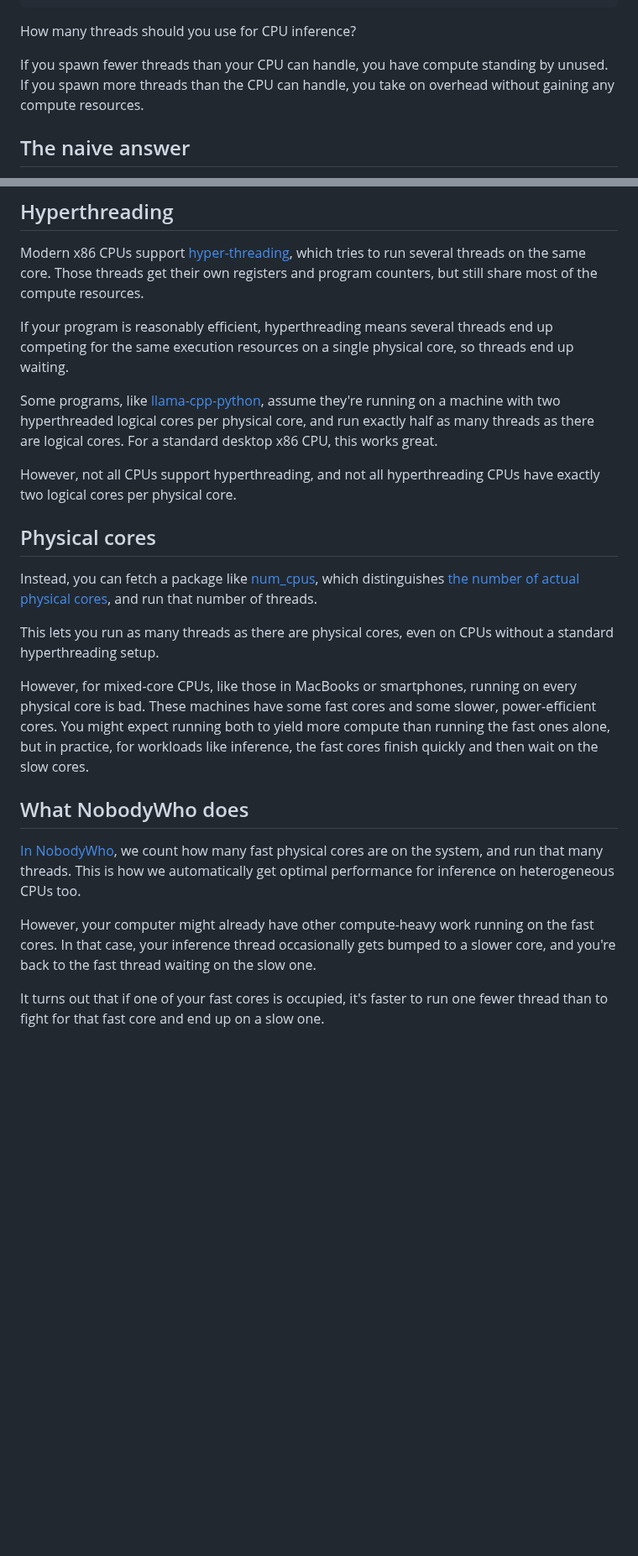
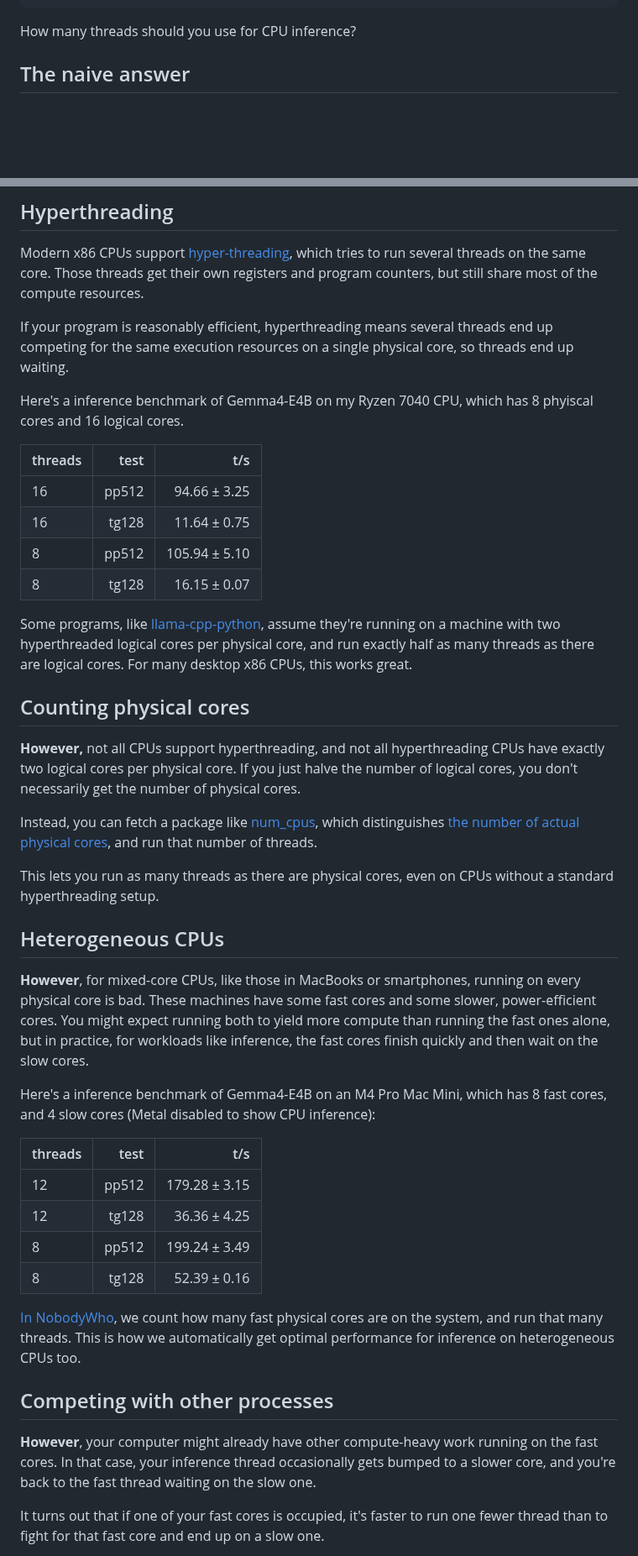
Before and after one commit to nobodywho-ooo/website, a Markdown page: src/posts/2026-08-20---Splitting-hairs-threadcounts-for-CPU-inference.md, 2 parts joined by grey strips. Shown at 84% size. Drawn GitHub-style; blank space fills up the shorter version.

Commit message:
edit with benchmarks

```diff
--- a/src/posts/2026-08-20---Splitting-hairs-threadcounts-for-CPU-inference.md
+++ b/src/posts/2026-08-20---Splitting-hairs-threadcounts-for-CPU-inference.md
@@ -7,8 +7,6 @@ slug: "splitting-hairs-threadcounts-for-CPU-inference"
 ---
 
 How many threads should you use for CPU inference?
-
-If you spawn fewer threads than your CPU can handle, you have compute standing by unused. If you spawn more threads than the CPU can handle, you take on overhead without gaining any compute resources.
 
 ## The naive answer
 
@@ -22,22 +20,42 @@ Modern x86 CPUs support [hyper-threading](https://en.wikipedia.org/wiki/Hyper-th
 
 If your program is reasonably efficient, hyperthreading means several threads end up competing for the same execution resources on a single physical core, so threads end up waiting.
 
-Some programs, like [llama-cpp-python](https://github.com/abetlen/llama-cpp-python/blob/3691546f1c9e0c1bf93323dff02230bd959cf562/llama_cpp/llama.py#L312), assume they're running on a machine with two hyperthreaded logical cores per physical core, and run exactly half as many threads as there are logical cores. For a standard desktop x86 CPU, this works great.
+Here's a inference benchmark of Gemma4-E4B on my Ryzen 7040 CPU, which has 8 phyiscal cores and 16 logical cores.
 
-However, not all CPUs support hyperthreading, and not all hyperthreading CPUs have exactly two logical cores per physical core.
+| threads |            test |                  t/s |
+| ------- | --------------: | -------------------: |
+|      16 |           pp512 |         94.66 ± 3.25 |
+|      16 |           tg128 |         11.64 ± 0.75 |
+|       8 |           pp512 |        105.94 ± 5.10 |
+|       8 |           tg128 |         16.15 ± 0.07 |
 
-## Physical cores
+Some programs, like [llama-cpp-python](https://github.com/abetlen/llama-cpp-python/blob/3691546f1c9e0c1bf93323dff02230bd959cf562/llama_cpp/llama.py#L312), assume they're running on a machine with two hyperthreaded logical cores per physical core, and run exactly half as many threads as there are logical cores. For many desktop x86 CPUs, this works great.
+
+## Counting physical cores
+
+**However,** not all CPUs support hyperthreading, and not all hyperthreading CPUs have exactly two logical cores per physical core. If you just halve the number of logical cores, you don't necessarily get the number of physical cores.
 
 Instead, you can fetch a package like [num_cpus](https://docs.rs/num_cpus/latest/num_cpus/), which distinguishes [the number of actual physical cores](https://docs.rs/num_cpus/1.17.0/num_cpus/fn.get_physical.html), and run that number of threads.
 
 This lets you run as many threads as there are physical cores, even on CPUs without a standard hyperthreading setup.
 
-However, for mixed-core CPUs, like those in MacBooks or smartphones, running on every physical core is bad. These machines have some fast cores and some slower, power-efficient cores. You might expect running both to yield more compute than running the fast ones alone, but in practice, for workloads like inference, the fast cores finish quickly and then wait on the slow cores.
+## Heterogeneous CPUs
 
-## What NobodyWho does
+**However**, for mixed-core CPUs, like those in MacBooks or smartphones, running on every physical core is bad. These machines have some fast cores and some slower, power-efficient cores. You might expect running both to yield more compute than running the fast ones alone, but in practice, for workloads like inference, the fast cores finish quickly and then wait on the slow cores.
+
+Here's a inference benchmark of Gemma4-E4B on an M4 Pro Mac Mini, which has 8 fast cores, and 4 slow cores (Metal disabled to show CPU inference):
+
+| threads |            test |                  t/s |
+| ------- | --------------: | -------------------: |
+|      12 |           pp512 |        179.28 ± 3.15 |
+|      12 |           tg128 |         36.36 ± 4.25 |
+|       8 |           pp512 |        199.24 ± 3.49 |
+|       8 |           tg128 |         52.39 ± 0.16 |
 
 [In NobodyWho](https://github.com/nobodywho-ooo/nobodywho/blob/030632a07d4cda4097e3e6c5d0e81624b429ebe5/nobodywho/core/src/cpu.rs#L115), we count how many fast physical cores are on the system, and run that many threads. This is how we automatically get optimal performance for inference on heterogeneous CPUs too.
 
-However, your computer might already have other compute-heavy work running on the fast cores. In that case, your inference thread occasionally gets bumped to a slower core, and you're back to the fast thread waiting on the slow one.
+## Competing with other processes
+
+**However**, your computer might already have other compute-heavy work running on the fast cores. In that case, your inference thread occasionally gets bumped to a slower core, and you're back to the fast thread waiting on the slow one.
 
 It turns out that if one of your fast cores is occupied, it's faster to run one fewer thread than to fight for that fast core and end up on a slow one.
```
Also changed, not shown: other parts of src/posts/2026-08-20---Splitting-hairs-threadcounts-for-CPU-inference.md (+10 -1 lines).
